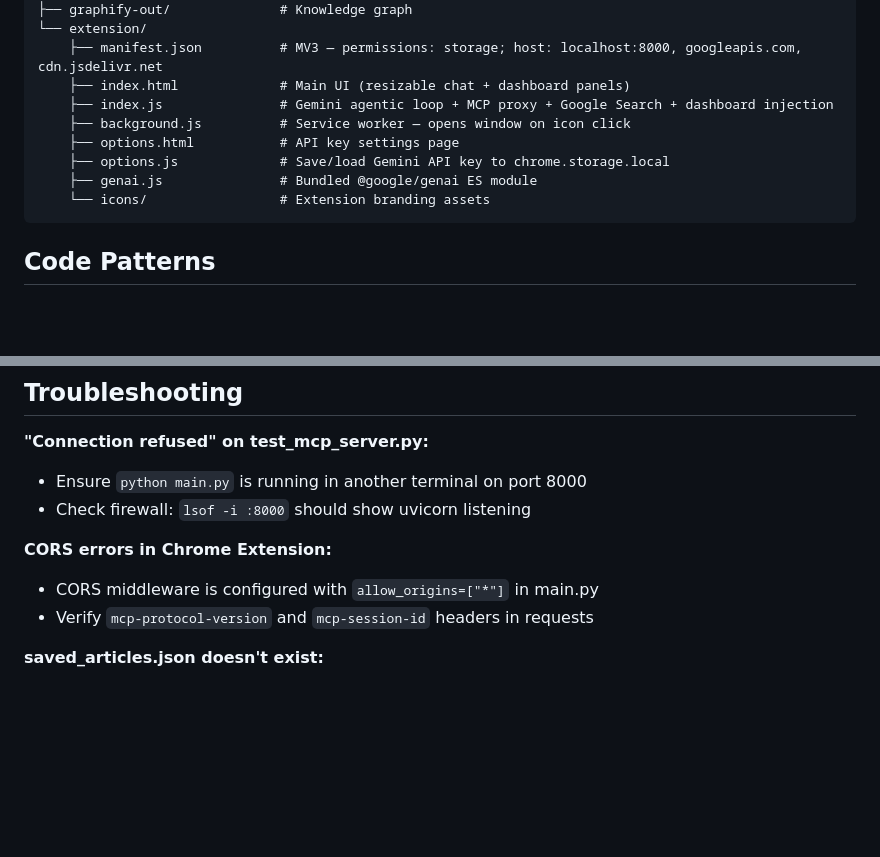
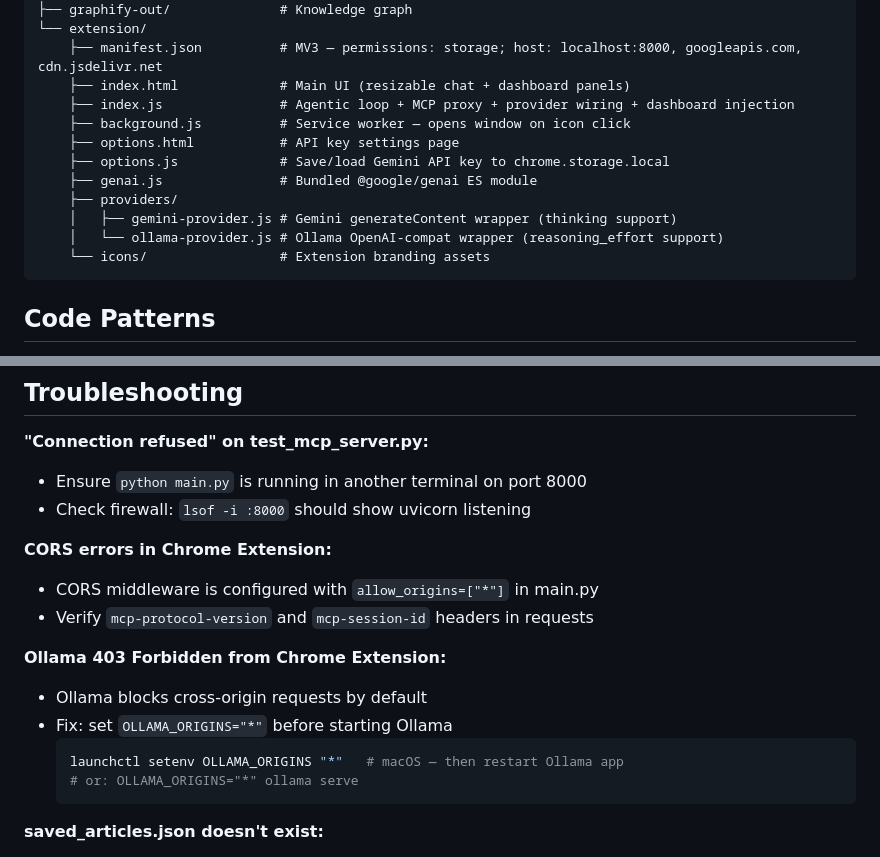
Before and after one commit to swapniel99/intel-agent, a Markdown page: CLAUDE.md, 2 parts joined by grey strips. Drawn GitHub-style; blank space fills up the shorter version.

````diff
--- a/CLAUDE.md
+++ b/CLAUDE.md
@@ -107,11 +109,14 @@ intel-agent/
 └── extension/
     ├── manifest.json          # MV3 — permissions: storage; host: localhost:8000, googleapis.com, cdn.jsdelivr.net
     ├── index.html             # Main UI (resizable chat + dashboard panels)
-    ├── index.js               # Gemini agentic loop + MCP proxy + Google Search + dashboard injection
+    ├── index.js               # Agentic loop + MCP proxy + provider wiring + dashboard injection
     ├── background.js          # Service worker — opens window on icon click
     ├── options.html           # API key settings page
     ├── options.js             # Save/load Gemini API key to chrome.storage.local
     ├── genai.js               # Bundled @google/genai ES module
+    ├── providers/
+    │   ├── gemini-provider.js # Gemini generateContent wrapper (thinking support)
+    │   └── ollama-provider.js # Ollama OpenAI-compat wrapper (reasoning_effort support)
     └── icons/                 # Extension branding assets
 ```
 
@@ -209,6 +217,14 @@ curl -X POST http://localhost:8000/mcp \
 - CORS middleware is configured with `allow_origins=["*"]` in main.py
 - Verify `mcp-protocol-version` and `mcp-session-id` headers in requests
 
+**Ollama 403 Forbidden from Chrome Extension:**
+- Ollama blocks cross-origin requests by default
+- Fix: set `OLLAMA_ORIGINS="*"` before starting Ollama
+  ```bash
+  launchctl setenv OLLAMA_ORIGINS "*"   # macOS — then restart Ollama app
+  # or: OLLAMA_ORIGINS="*" ollama serve
+  ```
+
 **saved_articles.json doesn't exist:**
 - It's auto-created on first `manage_local_library("save_new")` call
 - Safe to delete; system will regenerate it
````
Also changed, not shown: other parts of CLAUDE.md (+11 -6 lines), README.md (+19 -13 lines).
